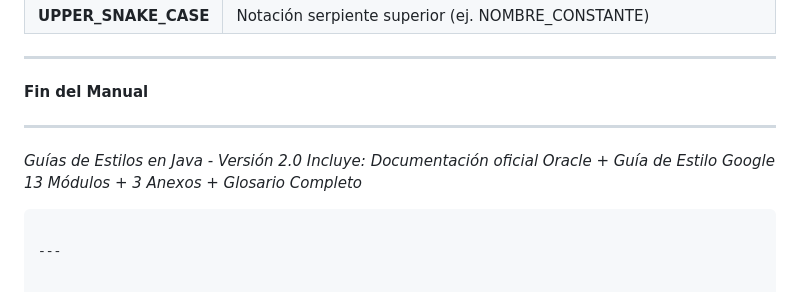
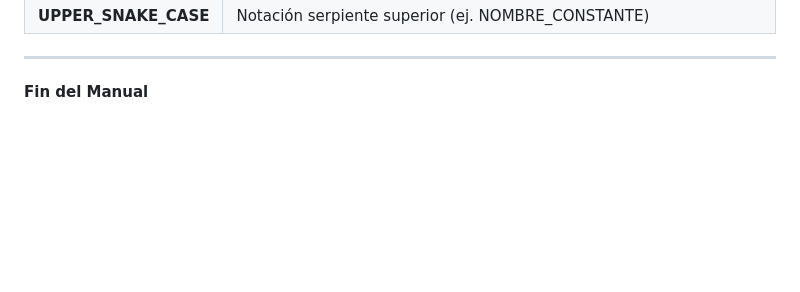
Before and after one commit to METB2627/Documentacion-y-Guias-de-Estilos-en-Java, a Markdown page: README.md, the part around the change. Drawn GitHub-style; blank space fills up the shorter version.

````diff
--- a/README.md
+++ b/README.md
@@ -1388,12 +1388,3 @@ echo "=== Verificación completada ==="
 ---
 
 **Fin del Manual**
-
----
-
-*Guías de Estilos en Java - Versión 2.0*
-*Incluye: Documentación oficial Oracle + Guía de Estilo Google*
-*13 Módulos + 3 Anexos + Glosario Completo*
-```
-
----
````
